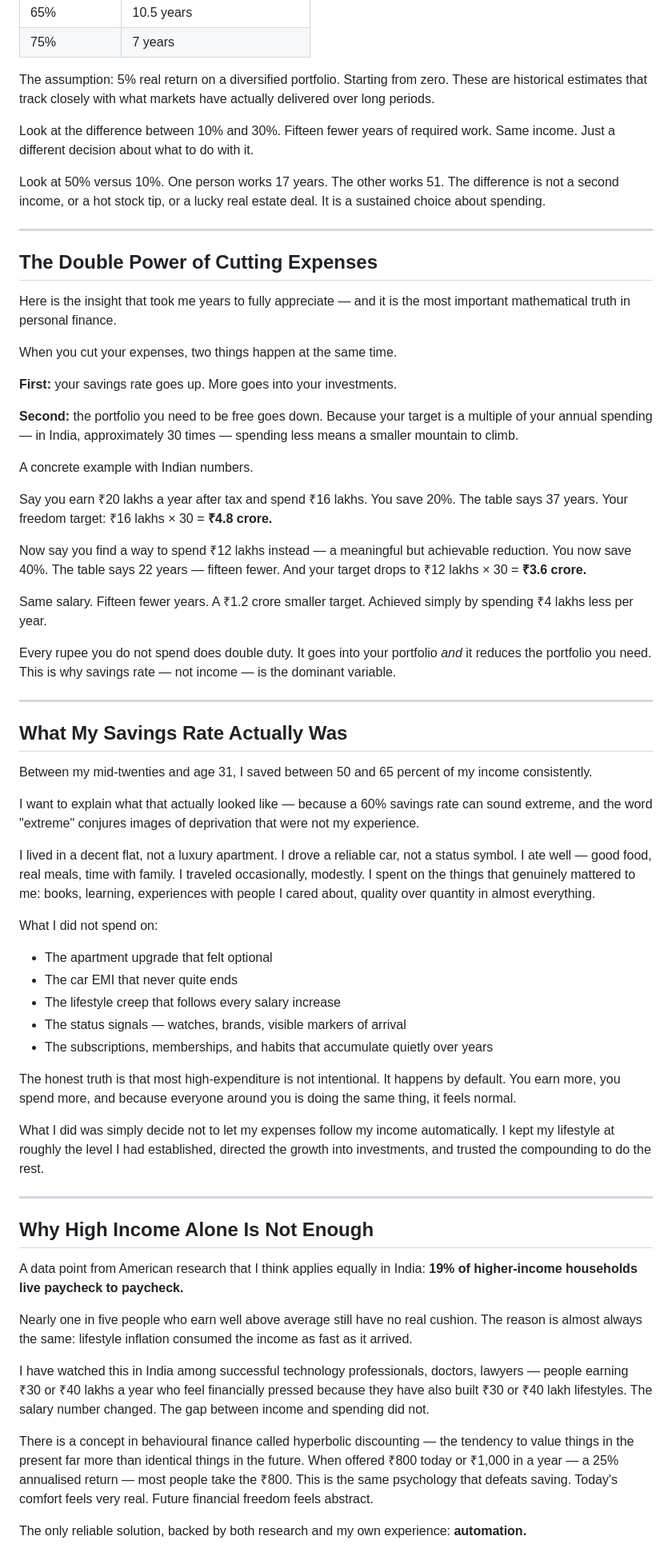
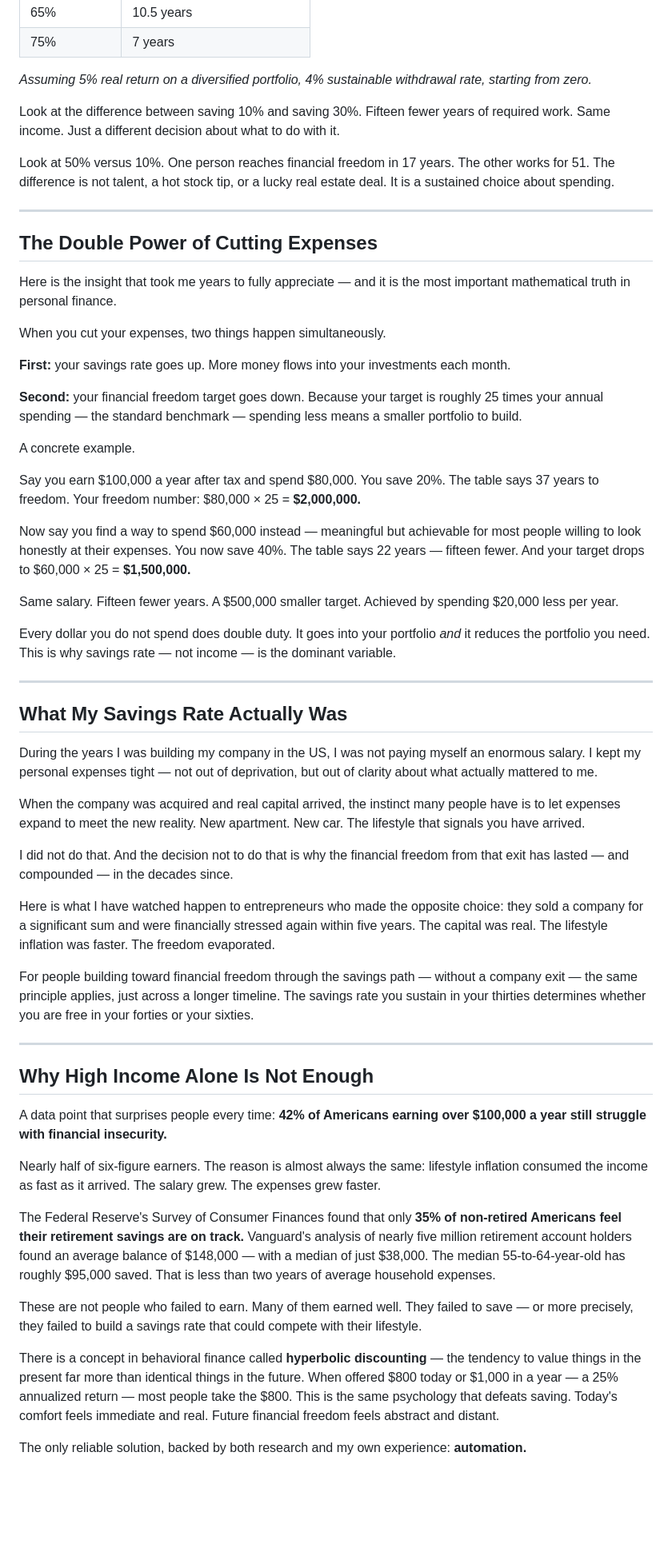
Before and after one commit to sdc2018/money-and-mode, a Markdown page: articles/ff-02-savings-rate.md, the part around one of its changes. Shown at 80% size. GitHub-like rendering; blank space fills up the shorter version.

```diff
--- a/articles/ff-02-savings-rate.md
+++ b/articles/ff-02-savings-rate.md
@@ -42,11 +43,11 @@ Here is the full table. Read it slowly.
 | 65% | 10.5 years |
 | 75% | 7 years |
 
-The assumption: 5% real return on a diversified portfolio. Starting from zero. These are historical estimates that track closely with what markets have actually delivered over long periods.
+*Assuming 5% real return on a diversified portfolio, 4% sustainable withdrawal rate, starting from zero.*
 
-Look at the difference between 10% and 30%. Fifteen fewer years of required work. Same income. Just a different decision about what to do with it.
+Look at the difference between saving 10% and saving 30%. Fifteen fewer years of required work. Same income. Just a different decision about what to do with it.
 
-Look at 50% versus 10%. One person works 17 years. The other works 51. The difference is not a second income, or a hot stock tip, or a lucky real estate deal. It is a sustained choice about spending.
+Look at 50% versus 10%. One person reaches financial freedom in 17 years. The other works for 51. The difference is not talent, a hot stock tip, or a lucky real estate deal. It is a sustained choice about spending.
 
 ---
 
@@ -54,55 +55,49 @@ Look at 50% versus 10%. One person works 17 years. The other works 51. The diffe
 
 Here is the insight that took me years to fully appreciate — and it is the most important mathematical truth in personal finance.
 
-When you cut your expenses, two things happen at the same time.
+When you cut your expenses, two things happen simultaneously.
 
-**First:** your savings rate goes up. More goes into your investments.
+**First:** your savings rate goes up. More money flows into your investments each month.
 
-**Second:** the portfolio you need to be free goes down. Because your target is a multiple of your annual spending — in India, approximately 30 times — spending less means a smaller mountain to climb.
+**Second:** your financial freedom target goes down. Because your target is roughly 25 times your annual spending — the standard benchmark — spending less means a smaller portfolio to build.
 
-A concrete example with Indian numbers.
+A concrete example.
 
-Say you earn ₹20 lakhs a year after tax and spend ₹16 lakhs. You save 20%. The table says 37 years. Your freedom target: ₹16 lakhs × 30 = **₹4.8 crore.**
+Say you earn $100,000 a year after tax and spend $80,000. You save 20%. The table says 37 years to freedom. Your freedom number: $80,000 × 25 = **$2,000,000.**
 
-Now say you find a way to spend ₹12 lakhs instead — a meaningful but achievable reduction. You now save 40%. The table says 22 years — fifteen fewer. And your target drops to ₹12 lakhs × 30 = **₹3.6 crore.**
+Now say you find a way to spend $60,000 instead — meaningful but achievable for most people willing to look honestly at their expenses. You now save 40%. The table says 22 years — fifteen fewer. And your target drops to $60,000 × 25 = **$1,500,000.**
 
-Same salary. Fifteen fewer years. A ₹1.2 crore smaller target. Achieved simply by spending ₹4 lakhs less per year.
+Same salary. Fifteen fewer years. A $500,000 smaller target. Achieved by spending $20,000 less per year.
 
-Every rupee you do not spend does double duty. It goes into your portfolio *and* it reduces the portfolio you need. This is why savings rate — not income — is the dominant variable.
+Every dollar you do not spend does double duty. It goes into your portfolio *and* it reduces the portfolio you need. This is why savings rate — not income — is the dominant variable.
 
 ---
 
 ## What My Savings Rate Actually Was
 
-Between my mid-twenties and age 31, I saved between 50 and 65 percent of my income consistently.
+During the years I was building my company in the US, I was not paying myself an enormous salary. I kept my personal expenses tight — not out of deprivation, but out of clarity about what actually mattered to me.
 
-I want to explain what that actually looked like — because a 60% savings rate can sound extreme, and the word "extreme" conjures images of deprivation that were not my experience.
+When the company was acquired and real capital arrived, the instinct many people have is to let expenses expand to meet the new reality. New apartment. New car. The lifestyle that signals you have arrived.
 
-I lived in a decent flat, not a luxury apartment. I drove a reliable car, not a status symbol. I ate well — good food, real meals, time with family. I traveled occasionally, modestly. I spent on the things that genuinely mattered to me: books, learning, experiences with people I cared about, quality over quantity in almost everything.
+I did not do that. And the decision not to do that is why the financial freedom from that exit has lasted — and compounded — in the decades since.
 
-What I did not spend on:
+Here is what I have watched happen to entrepreneurs who made the opposite choice: they sold a company for a significant sum and were financially stressed again within five years. The capital was real. The lifestyle inflation was faster. The freedom evaporated.
 
-- The apartment upgrade that felt optional
-- The car EMI that never quite ends
-- The lifestyle creep that follows every salary increase
-- The status signals — watches, brands, visible markers of arrival
-- The subscriptions, memberships, and habits that accumulate quietly over years
-
-The honest truth is that most high-expenditure is not intentional. It happens by default. You earn more, you spend more, and because everyone around you is doing the same thing, it feels normal.
-
-What I did was simply decide not to let my expenses follow my income automatically. I kept my lifestyle at roughly the level I had established, directed the growth into investments, and trusted the compounding to do the rest.
+For people building toward financial freedom through the savings path — without a company exit — the same principle applies, just across a longer timeline. The savings rate you sustain in your thirties determines whether you are free in your forties or your sixties.
 
 ---
 
 ## Why High Income Alone Is Not Enough
 
-A data point from American research that I think applies equally in India: **19% of higher-income households live paycheck to paycheck.**
+A data point that surprises people every time: **42% of Americans earning over $100,000 a year still struggle with financial insecurity.**
 
-Nearly one in five people who earn well above average still have no real cushion. The reason is almost always the same: lifestyle inflation consumed the income as fast as it arrived.
+Nearly half of six-figure earners. The reason is almost always the same: lifestyle inflation consumed the income as fast as it arrived. The salary grew. The expenses grew faster.
 
-I have watched this in India among successful technology professionals, doctors, lawyers — people earning ₹30 or ₹40 lakhs a year who feel financially pressed because they have also built ₹30 or ₹40 lakh lifestyles. The salary number changed. The gap between income and spending did not.
+The Federal Reserve's Survey of Consumer Finances found that only **35% of non-retired Americans feel their retirement savings are on track.** Vanguard's analysis of nearly five million retirement account holders found an average balance of $148,000 — with a median of just $38,000. The median 55-to-64-year-old has roughly $95,000 saved. That is less than two years of average household expenses.
 
-There is a concept in behavioural finance called hyperbolic discounting — the tendency to value things in the present far more than identical things in the future. When offered ₹800 today or ₹1,000 in a year — a 25% annualised return — most people take the ₹800. This is the same psychology that defeats saving. Today's comfort feels very real. Future financial freedom feels abstract.
+These are not people who failed to earn. Many of them earned well. They failed to save — or more precisely, they failed to build a savings rate that could compete with their lifestyle.
+
+There is a concept in behavioral finance called **hyperbolic discounting** — the tendency to value things in the present far more than identical things in the future. When offered $800 today or $1,000 in a year — a 25% annualized return — most people take the $800. This is the same psychology that defeats saving. Today's comfort feels immediate and real. Future financial freedom feels abstract and distant.
 
 The only reliable solution, backed by both research and my own experience: **automation.**
 
```
Also changed, not shown: other parts of articles/ff-02-savings-rate.md (+22 -21 lines), articles/ff-04-dont-sell-time-build-leverage.md (+3 -3 lines), articles/ff-05-4-percent-rule.md (added, +112 -0 lines).
